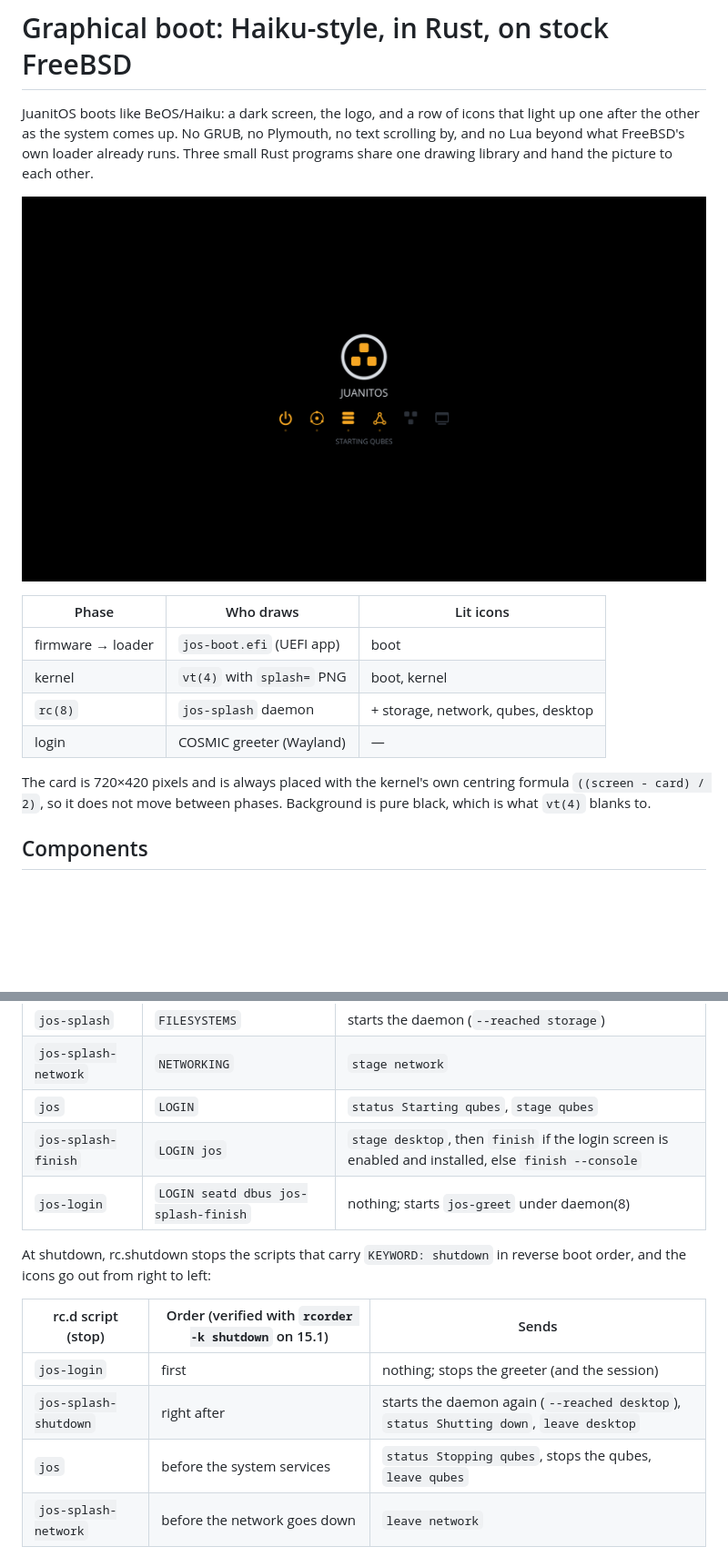
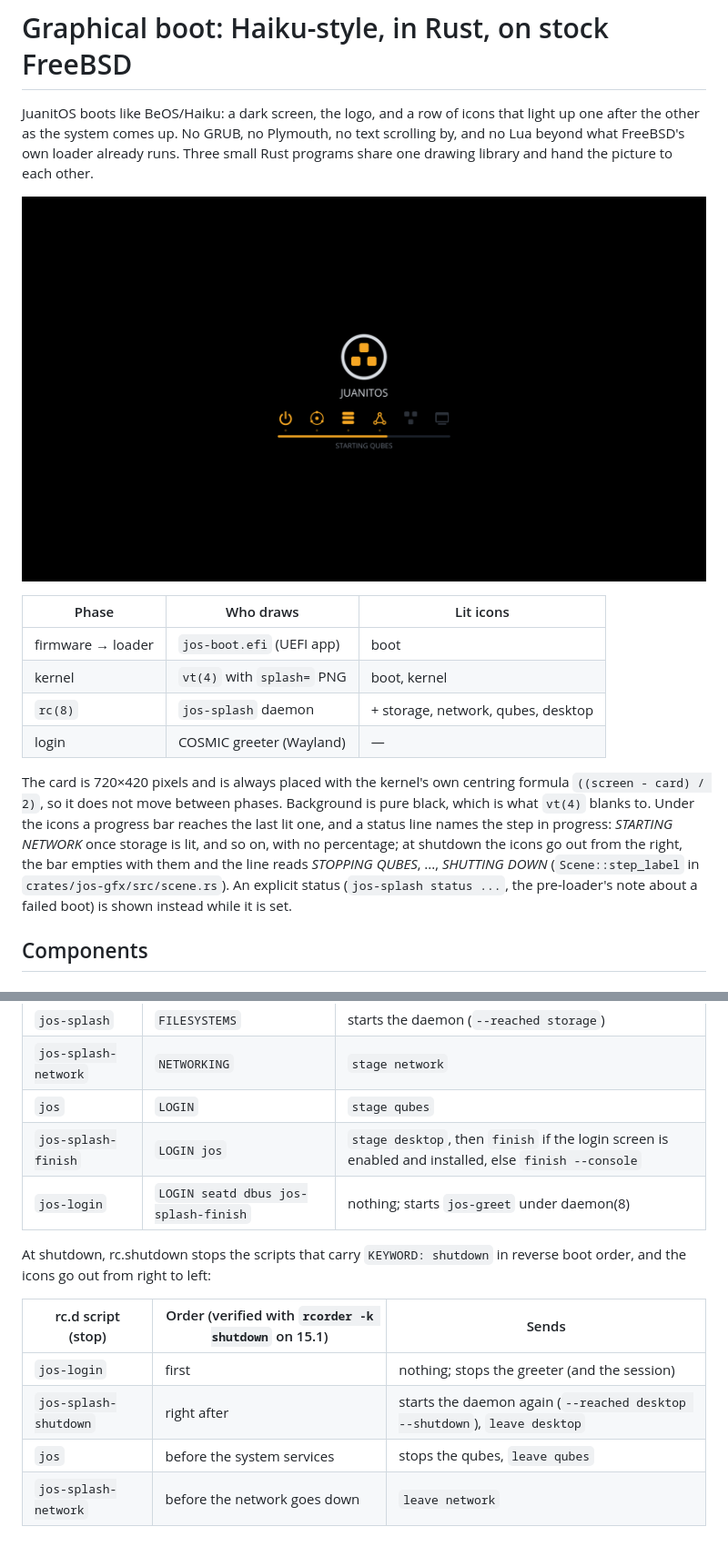
Before and after one commit to juanmaneo/JuanitOS, a Markdown page: docs/boot-splash.md, 2 parts joined by grey strips. Shown at 91% size. Drawn GitHub-style; pictures changed too: docs/images/boot-splash.png; blank space fills up the shorter version.

```diff
--- a/docs/boot-splash.md
+++ b/docs/boot-splash.md
@@ -17,7 +17,14 @@ and hand the picture to each other.
 
 The card is 720×420 pixels and is always placed with the kernel's own
 centring formula `((screen - card) / 2)`, so it does not move between
-phases. Background is pure black, which is what `vt(4)` blanks to.
+phases. Background is pure black, which is what `vt(4)` blanks to. Under
+the icons a progress bar reaches the last lit one, and a status line
+names the step in progress: *STARTING NETWORK* once storage is lit, and
+so on, with no percentage; at shutdown the icons go out from the right,
+the bar empties with them and the line reads *STOPPING QUBES*, ...,
+*SHUTTING DOWN* (`Scene::step_label` in `crates/jos-gfx/src/scene.rs`).
+An explicit status (`jos-splash status ...`, the pre-loader's note about
+a failed boot) is shown instead while it is set.
 
 ## Components
 
@@ -168,7 +175,7 @@ Hooks:
 |-----------------------|-----------------|-----------------------------------------|
 | `jos-splash`          | `FILESYSTEMS`   | starts the daemon (`--reached storage`) |
 | `jos-splash-network`  | `NETWORKING`    | `stage network`                         |
-| `jos`                 | `LOGIN`         | `status Starting qubes`, `stage qubes`  |
+| `jos`                 | `LOGIN`         | `stage qubes`                           |
 | `jos-splash-finish`   | `LOGIN jos`     | `stage desktop`, then `finish` if the login screen is enabled and installed, else `finish --console` |
 | `jos-login`           | `LOGIN seatd dbus jos-splash-finish` | nothing; starts `jos-greet` under daemon(8) |
 
@@ -178,8 +185,8 @@ in reverse boot order, and the icons go out from right to left:
 | rc.d script (stop)    | Order (verified with `rcorder -k shutdown` on 15.1) | Sends |
 |-----------------------|-----------------------------|-------------------------------------------|
 | `jos-login`           | first                       | nothing; stops the greeter (and the session) |
-| `jos-splash-shutdown` | right after                 | starts the daemon again (`--reached desktop`), `status Shutting down`, `leave desktop` |
-| `jos`                 | before the system services  | `status Stopping qubes`, stops the qubes, `leave qubes` |
+| `jos-splash-shutdown` | right after                 | starts the daemon again (`--reached desktop --shutdown`), `leave desktop` |
+| `jos`                 | before the system services  | stops the qubes, `leave qubes`          |
 | `jos-splash-network`  | before the network goes down | `leave network`                         |
 
 The kernel's own `shutdown_splash` (the boot PNG: boot and kernel lit)
```
Also changed, not shown: other parts of docs/boot-splash.md (+1 -1 lines), docs/images/boot-card.png, 7 other files.
